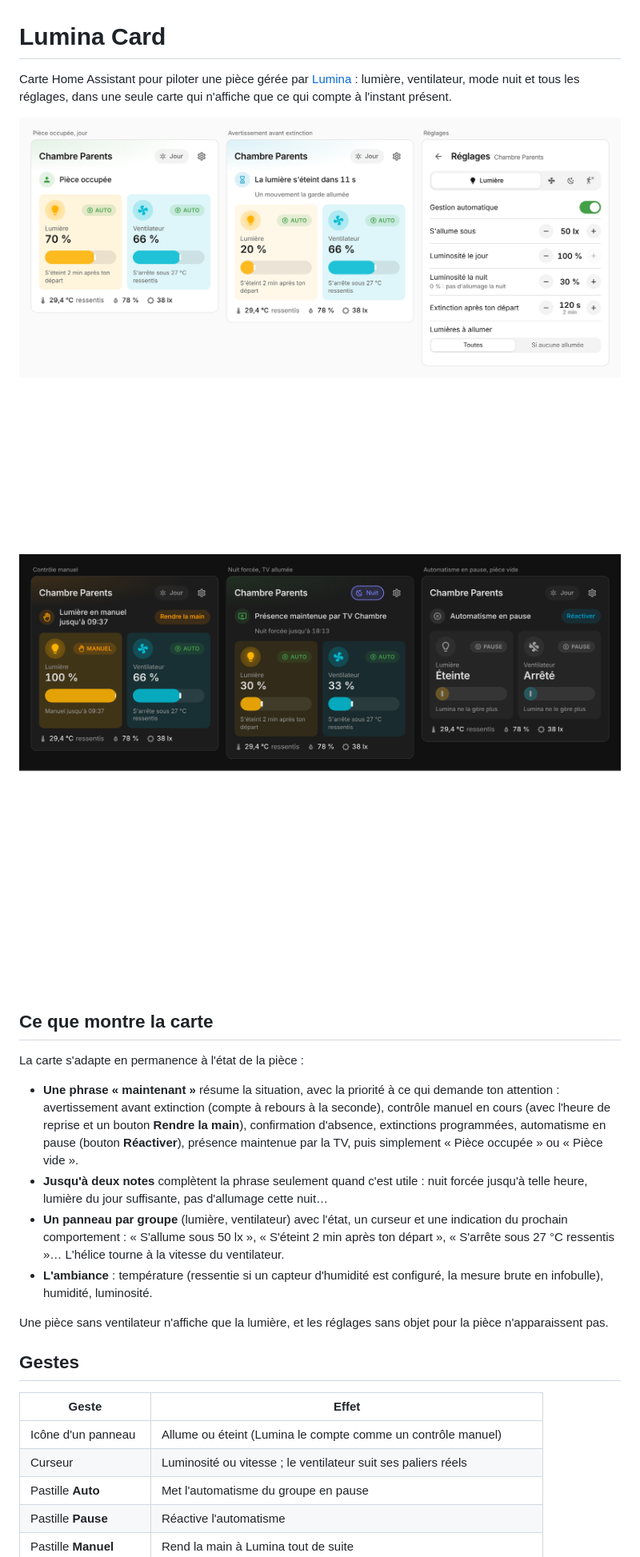
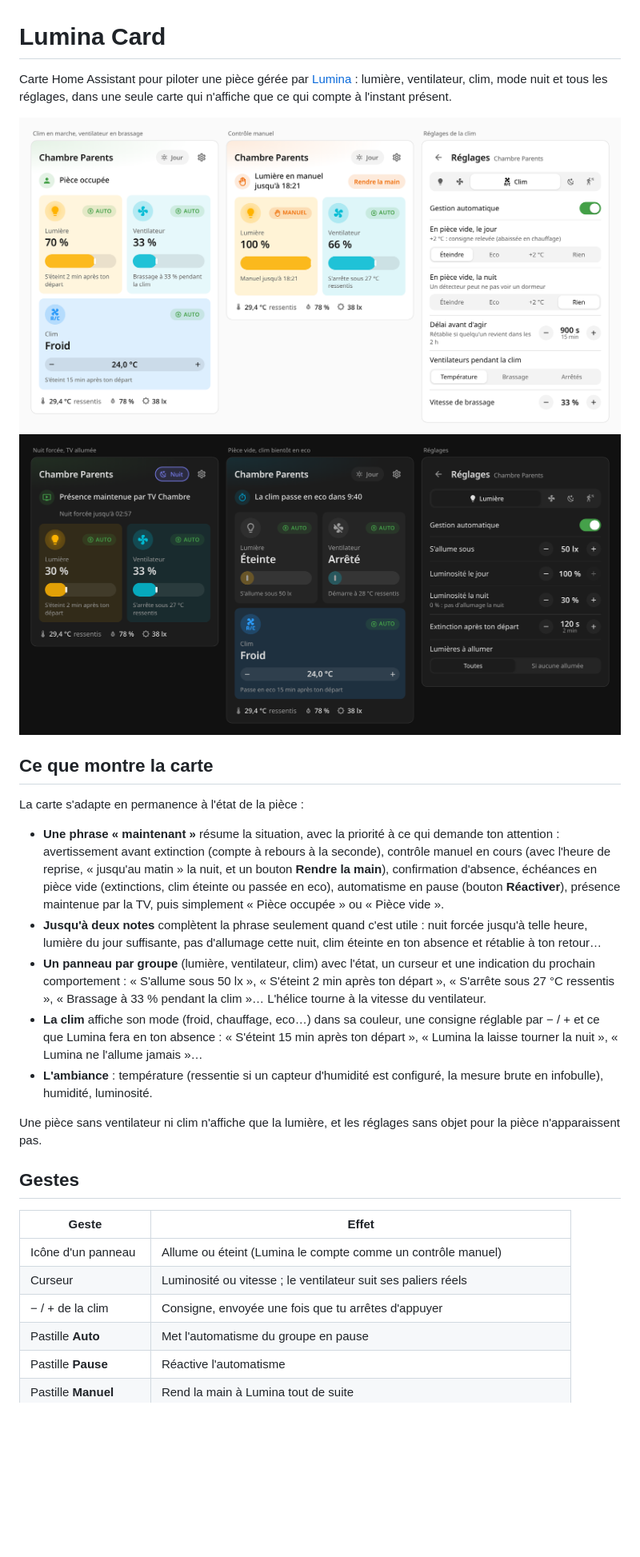
Before and after one commit to phabrys/lumina-card, a Markdown page: README.md, the part around one of its changes. Shown at 80% size. GitHub-like rendering; pictures changed too: docs/apercu-clair.png, docs/apercu-sombre.png; blank space fills up the shorter version.

```diff
--- a/README.md
+++ b/README.md
@@ -1,6 +1,6 @@
 # Lumina Card
 
-Carte Home Assistant pour piloter une pièce gérée par [Lumina](https://github.com/phabrys/lumina) : lumière, ventilateur, mode nuit et tous les réglages, dans une seule carte qui n'affiche que ce qui compte à l'instant présent.
+Carte Home Assistant pour piloter une pièce gérée par [Lumina](https://github.com/phabrys/lumina) : lumière, ventilateur, clim, mode nuit et tous les réglages, dans une seule carte qui n'affiche que ce qui compte à l'instant présent.
 
 ![Aperçu, thème clair](docs/apercu-clair.png)
 ![Aperçu, thème sombre](docs/apercu-sombre.png)
@@ -9,12 +9,13 @@ Carte Home Assistant pour piloter une pièce gérée par [Lumina](https://github
 
 La carte s'adapte en permanence à l'état de la pièce :
 
-- **Une phrase « maintenant »** résume la situation, avec la priorité à ce qui demande ton attention : avertissement avant extinction (compte à rebours à la seconde), contrôle manuel en cours (avec l'heure de reprise et un bouton **Rendre la main**), confirmation d'absence, extinctions programmées, automatisme en pause (bouton **Réactiver**), présence maintenue par la TV, puis simplement « Pièce occupée » ou « Pièce vide ».
-- **Jusqu'à deux notes** complètent la phrase seulement quand c'est utile : nuit forcée jusqu'à telle heure, lumière du jour suffisante, pas d'allumage cette nuit…
-- **Un panneau par groupe** (lumière, ventilateur) avec l'état, un curseur et une indication du prochain comportement : « S'allume sous 50 lx », « S'éteint 2 min après ton départ », « S'arrête sous 27 °C ressentis »… L'hélice tourne à la vitesse du ventilateur.
+- **Une phrase « maintenant »** résume la situation, avec la priorité à ce qui demande ton attention : avertissement avant extinction (compte à rebours à la seconde), contrôle manuel en cours (avec l'heure de reprise, « jusqu'au matin » la nuit, et un bouton **Rendre la main**), confirmation d'absence, échéances en pièce vide (extinctions, clim éteinte ou passée en eco), automatisme en pause (bouton **Réactiver**), présence maintenue par la TV, puis simplement « Pièce occupée » ou « Pièce vide ».
+- **Jusqu'à deux notes** complètent la phrase seulement quand c'est utile : nuit forcée jusqu'à telle heure, lumière du jour suffisante, pas d'allumage cette nuit, clim éteinte en ton absence et rétablie à ton retour…
+- **Un panneau par groupe** (lumière, ventilateur, clim) avec l'état, un curseur et une indication du prochain comportement : « S'allume sous 50 lx », « S'éteint 2 min après ton départ », « S'arrête sous 27 °C ressentis », « Brassage à 33 % pendant la clim »… L'hélice tourne à la vitesse du ventilateur.
+- **La clim** affiche son mode (froid, chauffage, eco…) dans sa couleur, une consigne réglable par − / + et ce que Lumina fera en ton absence : « S'éteint 15 min après ton départ », « Lumina la laisse tourner la nuit », « Lumina ne l'allume jamais »…
 - **L'ambiance** : température (ressentie si un capteur d'humidité est configuré, la mesure brute en infobulle), humidité, luminosité.
 
-Une pièce sans ventilateur n'affiche que la lumière, et les réglages sans objet pour la pièce n'apparaissent pas.
+Une pièce sans ventilateur ni clim n'affiche que la lumière, et les réglages sans objet pour la pièce n'apparaissent pas.
 
 ## Gestes
 
@@ -22,6 +23,7 @@ Une pièce sans ventilateur n'affiche que la lumière, et les réglages sans obj
 |---|---|
 | Icône d'un panneau | Allume ou éteint (Lumina le compte comme un contrôle manuel) |
 | Curseur | Luminosité ou vitesse ; le ventilateur suit ses paliers réels |
+| − / + de la clim | Consigne, envoyée une fois que tu arrêtes d'appuyer |
 | Pastille **Auto** | Met l'automatisme du groupe en pause |
 | Pastille **Pause** | Réactive l'automatisme |
 | Pastille **Manuel** | Rend la main à Lumina tout de suite |
```
Also changed, not shown: other parts of README.md (+3 -1 lines), CHANGELOG.md (+11 -0 lines), 12 other files.
